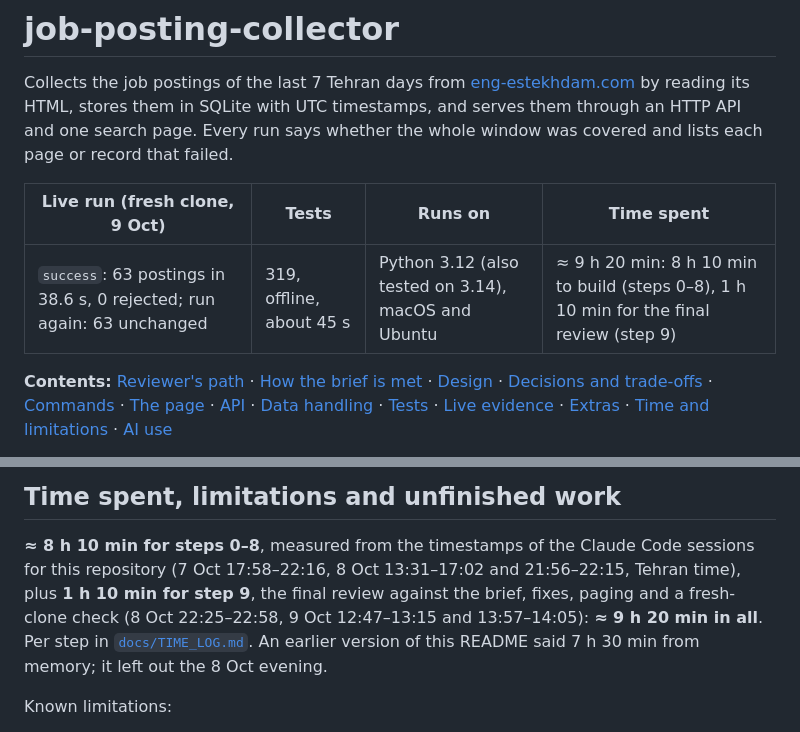
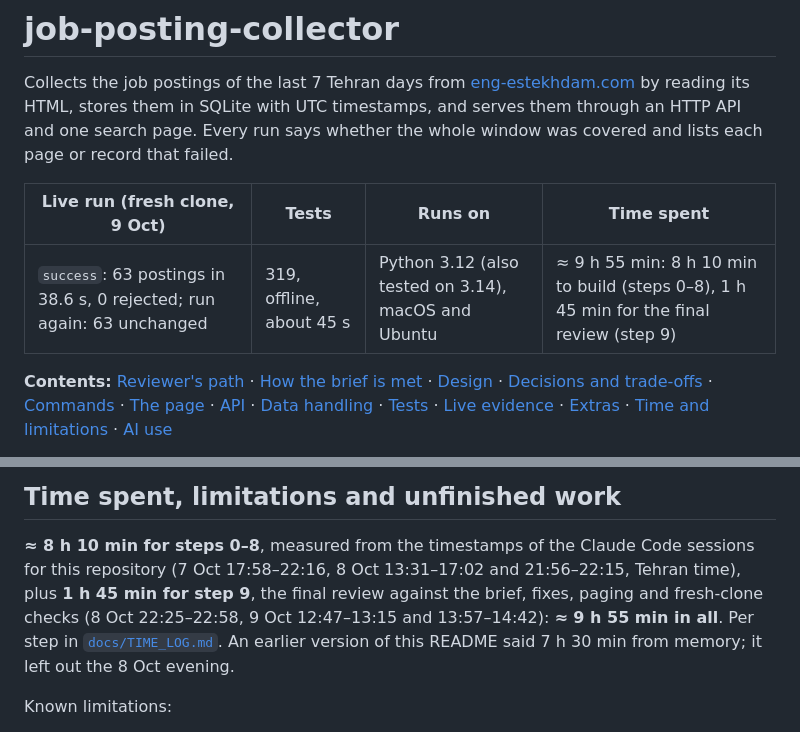
Before and after one commit to ParhamBeik/job-posting-collector, a Markdown page: README.md, 2 parts joined by grey strips. Rendered like a GitHub page.

Commit message:
Docs: final time, ≈ 9 h 55 min in all (step 9: 1 h 45 min)
Co-Authored-By: Claude Opus 5.5 <noreply@anthropic.com>

```diff
--- a/README.md
+++ b/README.md
@@ -7,7 +7,7 @@ or record that failed.
 
 | Live run (fresh clone, 9 Oct) | Tests | Runs on | Time spent |
 |---|---|---|---|
-| `success`: 63 postings in 38.6 s, 0 rejected; run again: 63 unchanged | 319, offline, about 45 s | Python 3.12 (also tested on 3.14), macOS and Ubuntu | ≈ 9 h 20 min: 8 h 10 min to build (steps 0–8), 1 h 10 min for the final review (step 9) |
+| `success`: 63 postings in 38.6 s, 0 rejected; run again: 63 unchanged | 319, offline, about 45 s | Python 3.12 (also tested on 3.14), macOS and Ubuntu | ≈ 9 h 55 min: 8 h 10 min to build (steps 0–8), 1 h 45 min for the final review (step 9) |
 
 **Contents:** [Reviewer's path](#reviewers-path-about-10-minutes) ·
 [How the brief is met](#how-the-brief-is-met) · [Design](#design-in-one-page) ·
@@ -406,9 +406,9 @@ and review (times from the Claude Code session, Tehran). Each can be removed wit
 ## Time spent, limitations and unfinished work
 
 **≈ 8 h 10 min for steps 0–8**, measured from the timestamps of the Claude Code sessions for this
-repository (7 Oct 17:58–22:16, 8 Oct 13:31–17:02 and 21:56–22:15, Tehran time), plus **1 h 10 min
-for step 9**, the final review against the brief, fixes, paging and a fresh-clone check (8 Oct
-22:25–22:58, 9 Oct 12:47–13:15 and 13:57–14:05): **≈ 9 h 20 min in all**. Per step in [`docs/TIME_LOG.md`](docs/TIME_LOG.md). An earlier version of this README said
+repository (7 Oct 17:58–22:16, 8 Oct 13:31–17:02 and 21:56–22:15, Tehran time), plus **1 h 45 min
+for step 9**, the final review against the brief, fixes, paging and fresh-clone checks (8 Oct
+22:25–22:58, 9 Oct 12:47–13:15 and 13:57–14:42): **≈ 9 h 55 min in all**. Per step in [`docs/TIME_LOG.md`](docs/TIME_LOG.md). An earlier version of this README said
 7 h 30 min from memory; it left out the 8 Oct evening.
 
 Known limitations:
```
Also changed, not shown: docs/TIME_LOG.md (+4 -2 lines).
